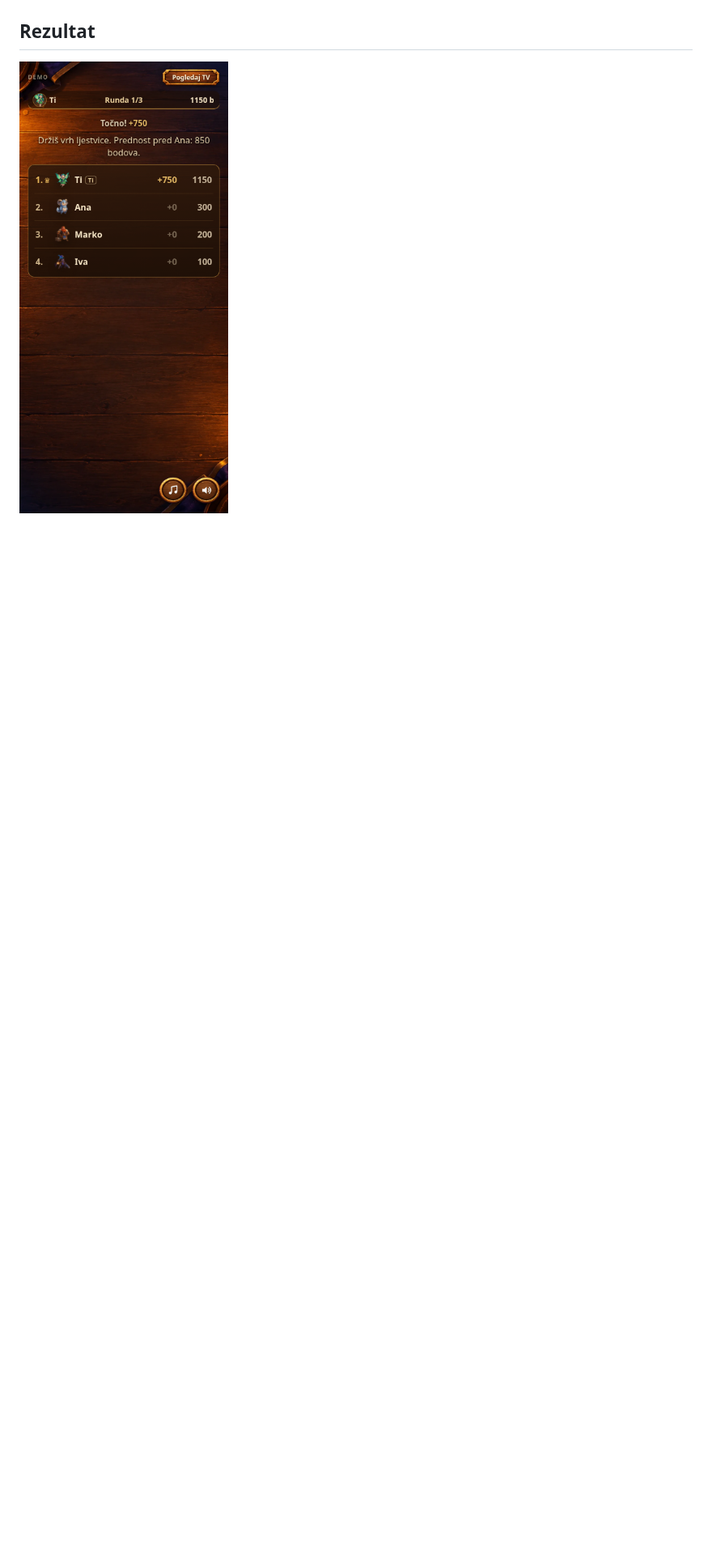
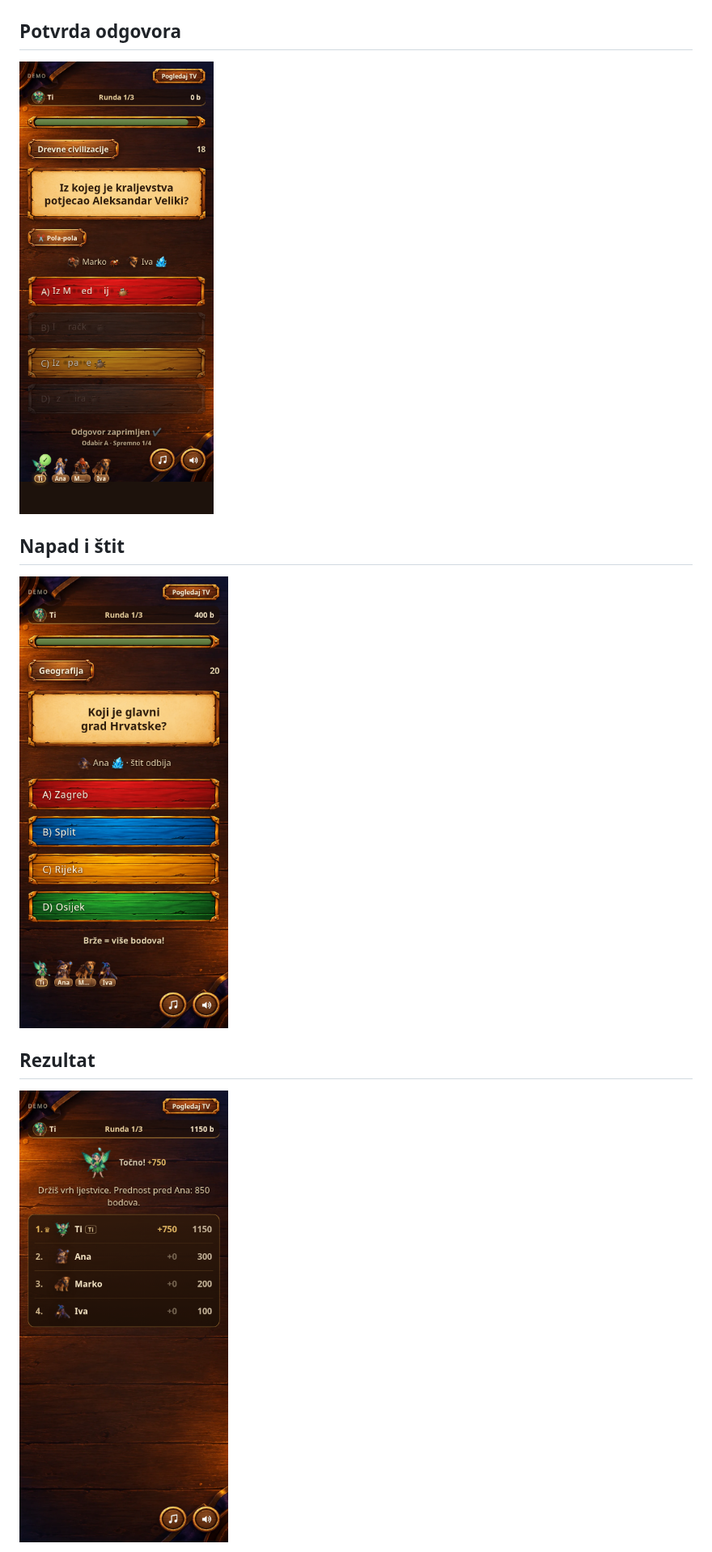
Before and after one commit to Mateok51/mozgalica, a Markdown page: docs/mobile-round-preview.md, the part around one of its changes. Shown at 81% size. Rendered like a GitHub page; pictures changed too: docs/previews/mobile-round-answer.png (added), docs/previews/mobile-round-attack.png (added), docs/previews/mobile-round-result.png; blank space fills up the shorter version.

Commit message:
Improve mobile feedback using original tavern artwork and styling

```diff
--- a/docs/mobile-round-preview.md
+++ b/docs/mobile-round-preview.md
@@ -8,6 +8,14 @@ Grana nije spojena u `main` niti objavljena na postojećoj adresi igre.
 
 ![Mobilni ekran pitanja u izvornom stilu](previews/mobile-round-question.png)
 
+## Potvrda odgovora
+
+![Potvrda odabira i broj spremnih igrača](previews/mobile-round-answer.png)
+
+## Napad i štit
+
+![Protivnikov lik uz napad i povratna informacija o štitu](previews/mobile-round-attack.png)
+
 ## Rezultat
 
 ![Mobilni ekran rezultata u izvornom stilu](previews/mobile-round-result.png)
```
Also changed, not shown: other parts of docs/mobile-round-preview.md (+20 -4 lines), docs/previews/mobile-round-question.png, 3 other files.
